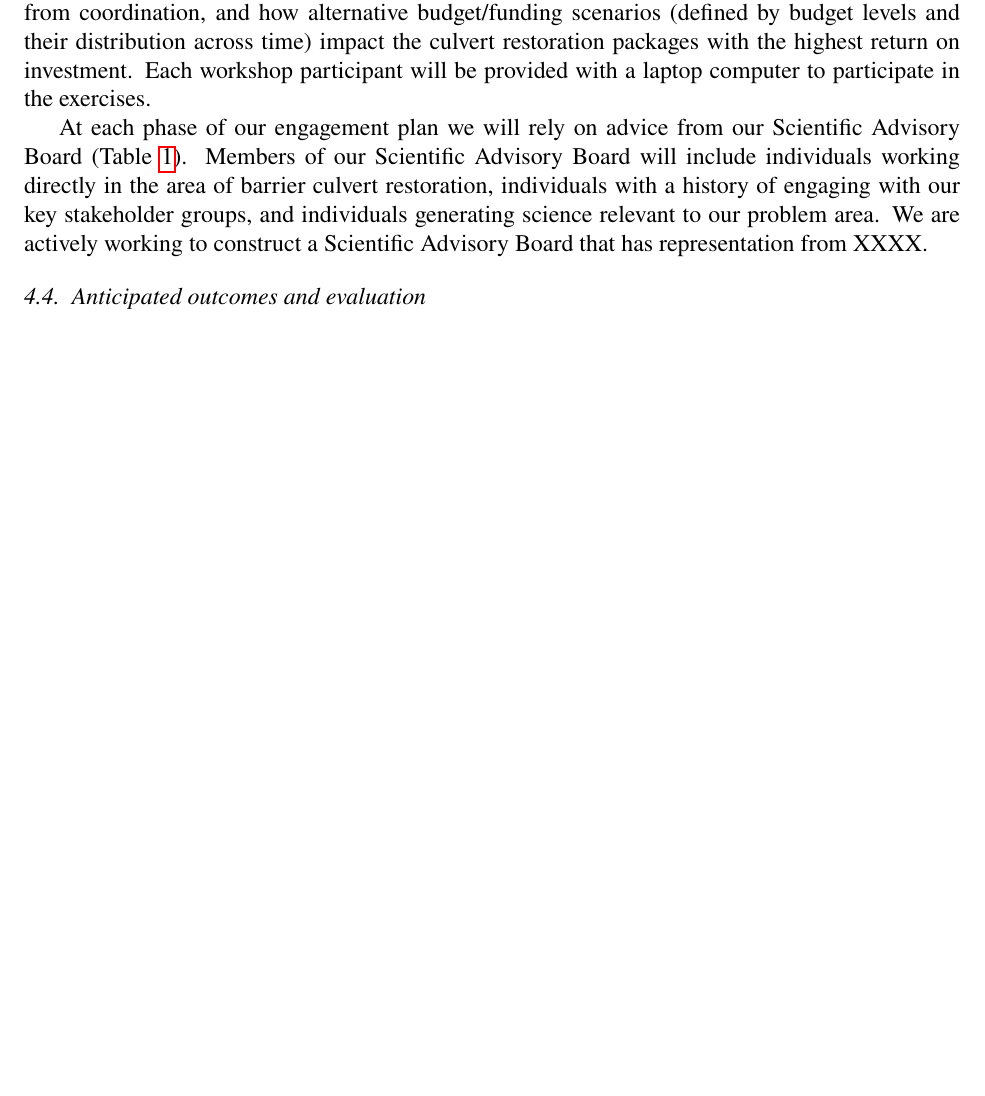
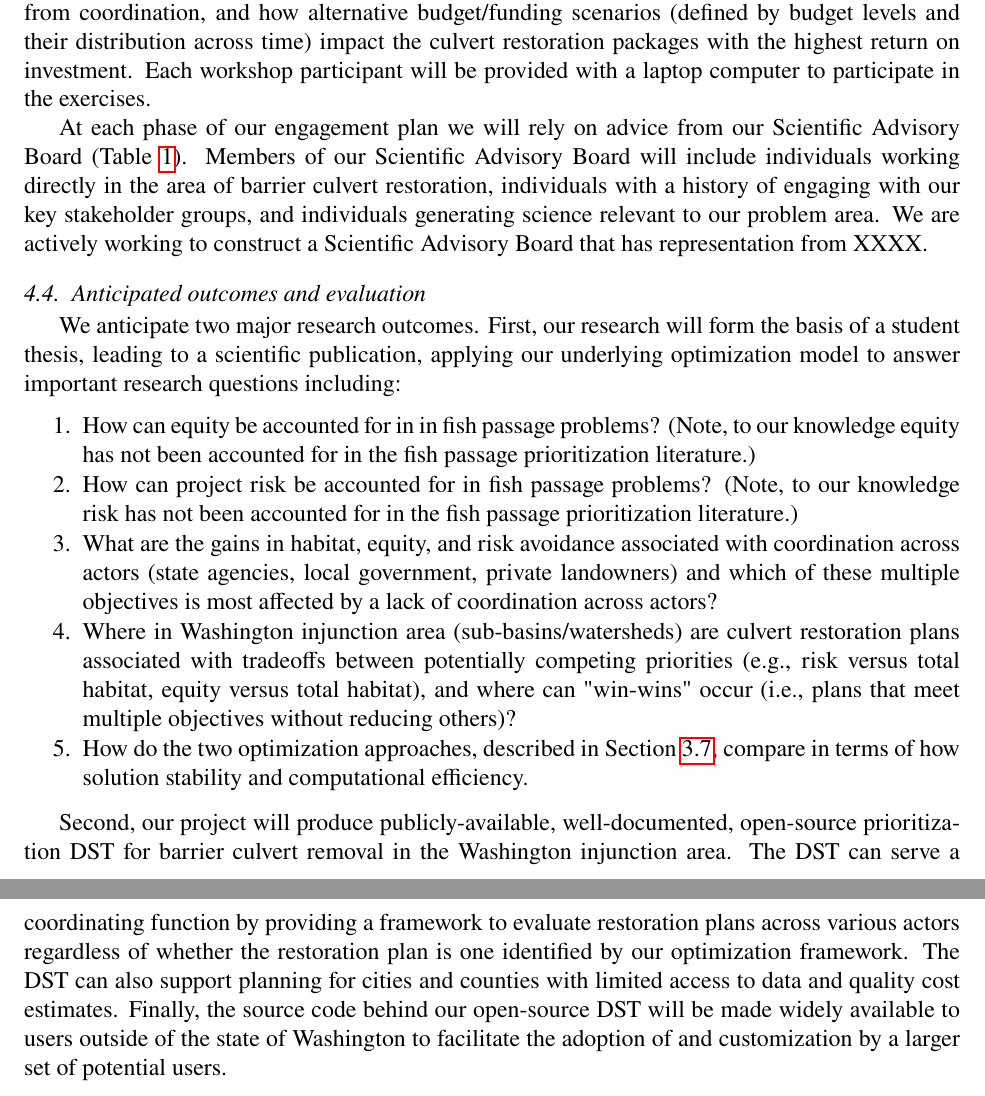
Before and after one commit to vandeynze/salmon_culverts, a LaTeX paper (writing/wsg_proposal/proposal/wsg_proposal.tex): part of page 6 of 7 before the commit and two parts of pages 6 and 7 of 8 after it, the two joined at a grey line, cut so that both start at the same text, the shorter picture padded with empty space. Compiled offline with pdfLaTeX.

Commit message:
Update wsg_proposal.tex

```diff
--- a/writing/wsg_proposal/proposal/wsg_proposal.tex
+++ b/writing/wsg_proposal/proposal/wsg_proposal.tex
@@ -161,6 +161,20 @@ At each phase of our engagement plan we will rely on advice from our Scientific
 
 \subsection{Anticipated outcomes and evaluation}
 
+We anticipate two major research outcomes. First, our research will form the basis of a student thesis, leading to a scientific publication, applying our underlying optimization model to answer important research questions including:
+
+\begin{enumerate}
+\item How can equity be accounted for in in fish passage problems? (Note, to our knowledge equity has not been accounted for in the fish passage prioritization literature.)
+\item How can project risk be accounted for in fish passage problems? (Note, to our knowledge risk has not been accounted for in the fish passage prioritization literature.)
+\item What are the gains in habitat, equity, and risk avoidance associated with coordination across actors (state agencies, local government, private landowners) and which of these multiple objectives is most affected by a lack of coordination across actors?
+\item Where in Washington injunction area (sub-basins/watersheds) are culvert restoration plans associated with tradeoffs between potentially competing priorities (e.g., risk versus total habitat, equity versus total habitat), and where can "win-wins" occur (i.e., plans that meet multiple objectives without reducing others)?
+\item How do the two optimization approaches, described in Section~\ref{sec:opt}, compare in terms of how solution stability and computational efficiency.
+\end{enumerate}
+
+
+Second, our project will produce publicly-available, well-documented, open-source prioritization DST for barrier culvert removal in the Washington injunction area. The DST can serve a coordinating function by providing a framework to evaluate restoration plans across various actors regardless of whether the restoration plan is one identified by our optimization framework. The DST can also support planning for cities and counties with limited access to data and quality cost estimates. Finally, the source code behind our open-source DST will be made widely available to users outside of the state of Washington to facilitate the adoption of and customization by a larger set of potential users.
+
+
 \clearpage
 \large References\\
 \normalsize
```
Also changed, not shown: writing/wsg_proposal/proposal/wsg_proposal.tex (2 more changed lines).
